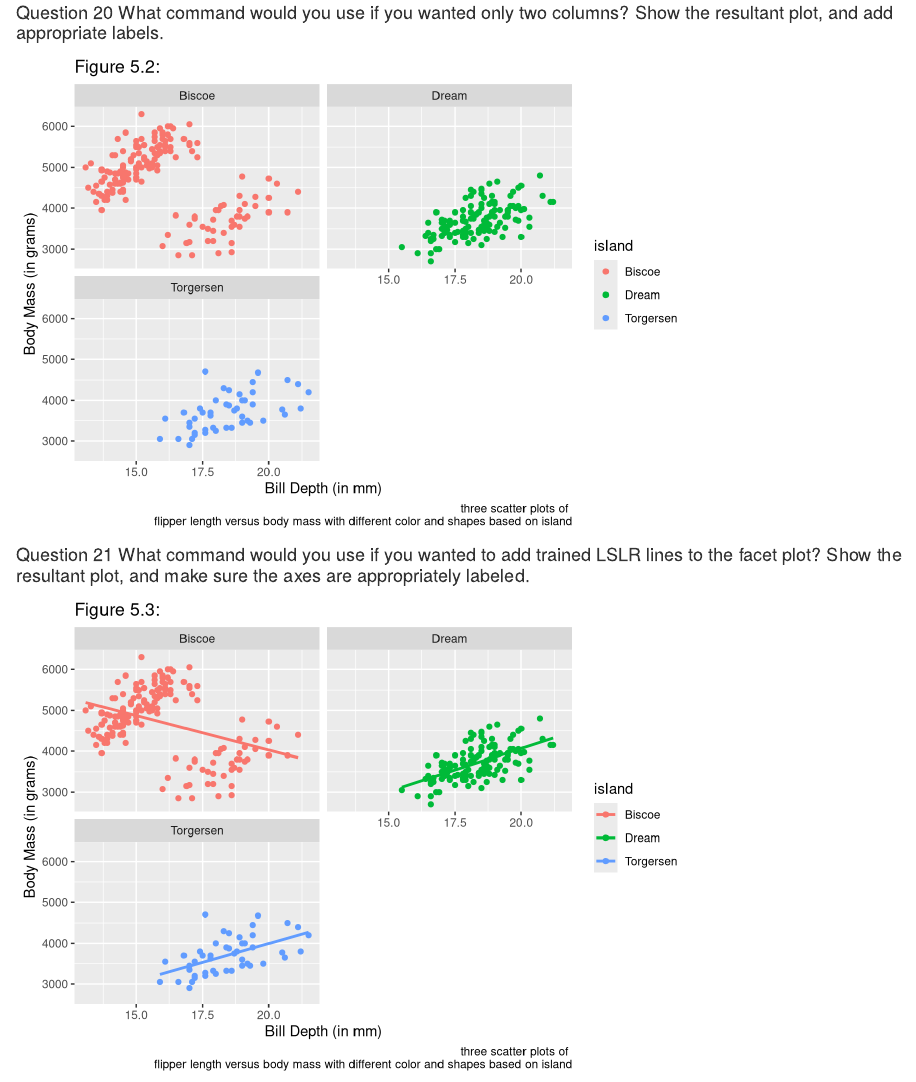
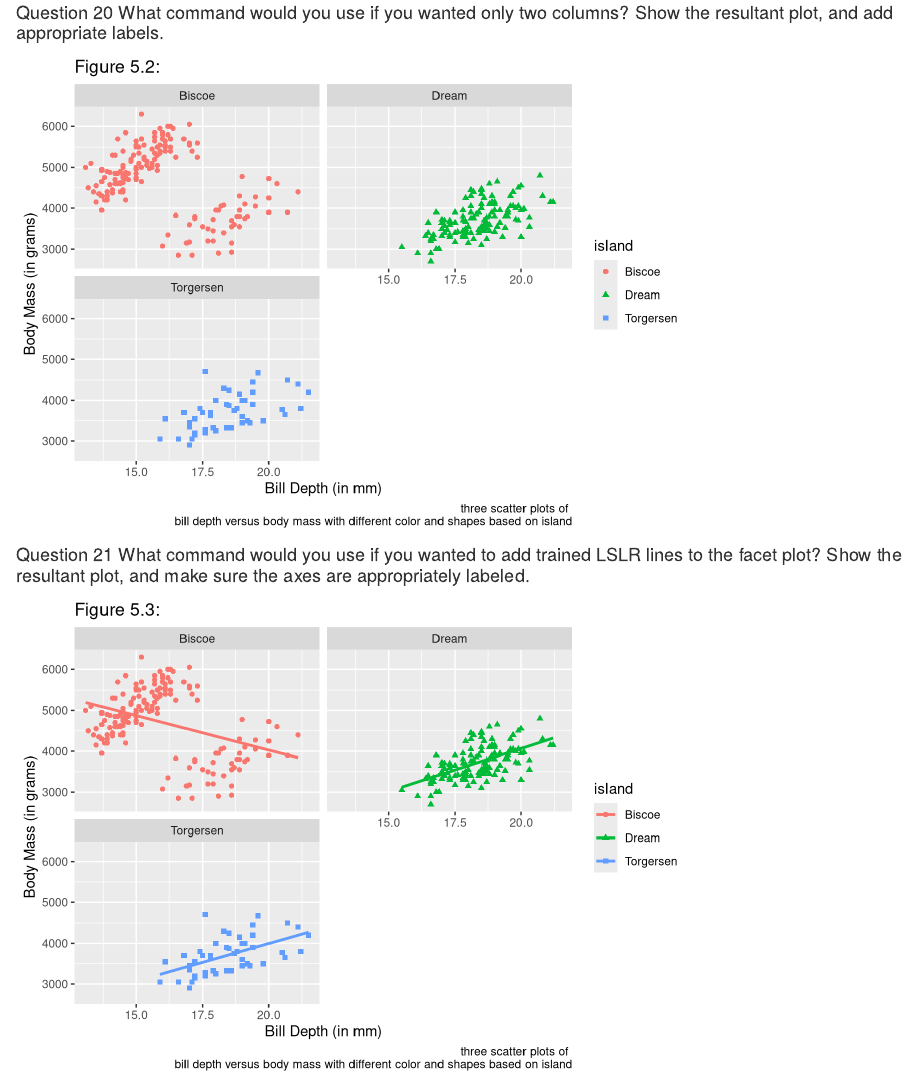
Before and after one commit to alexz949/STA363, an R Markdown document (STA 363 Lab1.Rmd): the page in a window 1100 px wide, from 5630 px down. Rendered offline with R 4.5, knitr and Pandoc, with nearby package versions; some code elsewhere in the file could not run offline.

Commit message:
change caption

````diff
--- a/STA 363 Lab1.Rmd
+++ b/STA 363 Lab1.Rmd
@@ -205,10 +205,10 @@ ggplot(penguinsClean, aes(x=bill_depth_mm, y = body_mass_g, color = island, pch
 #### Question 20 What command would you use if you wanted only two columns? Show the resultant plot, and add appropriate labels.
 
 ```{r}
-ggplot(penguinsClean, aes(x = bill_depth_mm, y = body_mass_g, color = island)) +
+ggplot(penguinsClean, aes(x = bill_depth_mm, y = body_mass_g, color = island, pch = island)) +
    labs(title="Figure 5.2:", x = "Bill Depth (in mm)",
   y = "Body Mass (in grams)", caption = "three scatter plots of
-  flipper length versus body mass with different color and shapes based on island") +
+  bill depth versus body mass with different color and shapes based on island") +
   geom_point() +
   facet_wrap( ~ island, ncol=2)
 ```
@@ -216,10 +216,10 @@ ggplot(penguinsClean, aes(x = bill_depth_mm, y = body_mass_g, color = island)) +
 #### Question 21 What command would you use if you wanted to add trained LSLR lines to the facet plot? Show the resultant plot, and make sure the axes are appropriately labeled.
 
 ```{r}
-ggplot(penguinsClean, aes(x = bill_depth_mm, y = body_mass_g, color = island)) +
+ggplot(penguinsClean, aes(x = bill_depth_mm, y = body_mass_g, color = island, pch = island)) +
    labs(title="Figure 5.3:", x = "Bill Depth (in mm)",
   y = "Body Mass (in grams)", caption = "three scatter plots of
-  flipper length versus body mass with different color and shapes based on island") +
+  bill depth versus body mass with different color and shapes based on island") +
   geom_point() +
   stat_smooth(method = "lm", formula = y ~ x, se = FALSE) +
   facet_wrap( ~ island, ncol=2)
````
Also changed, not shown: STA 363 Lab1.Rmd (4 more changed lines).
